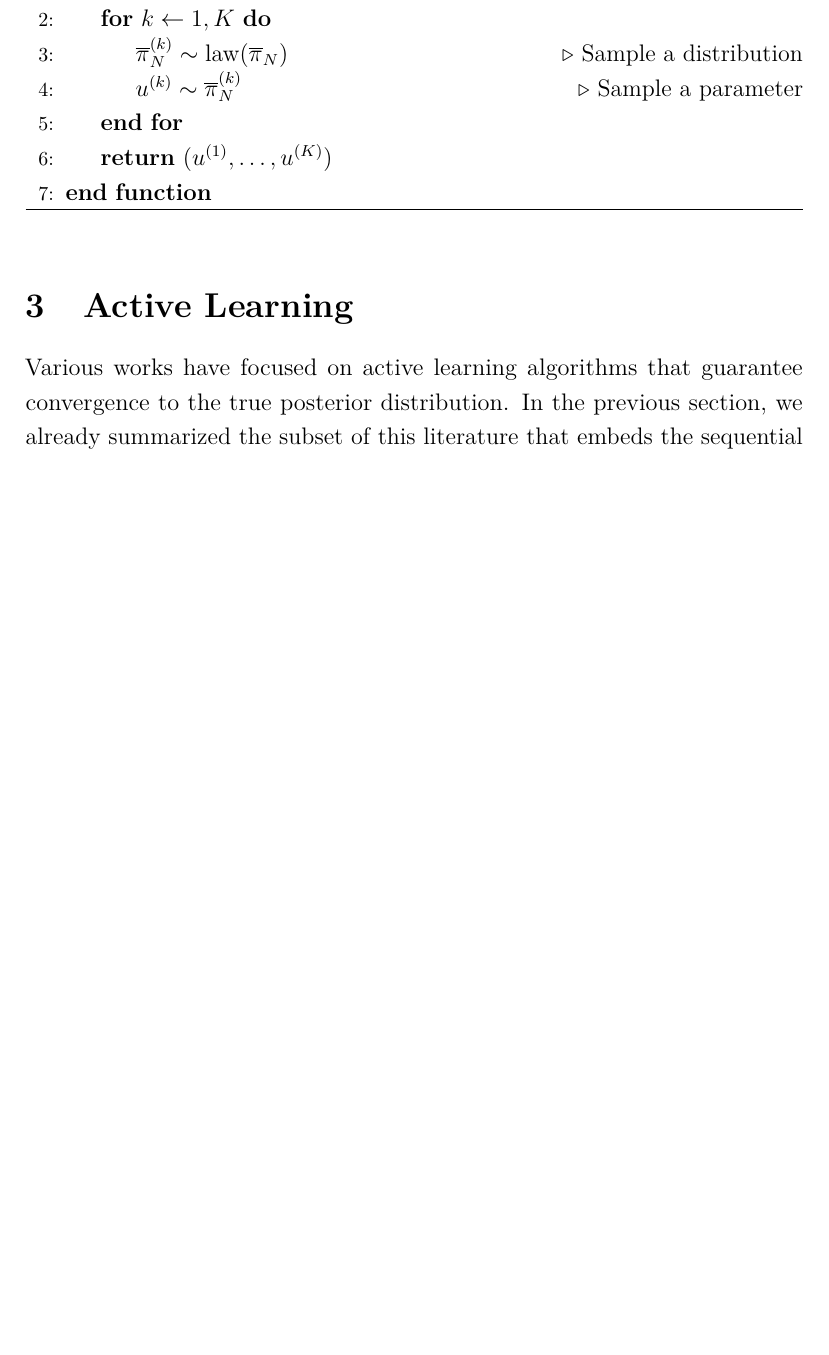
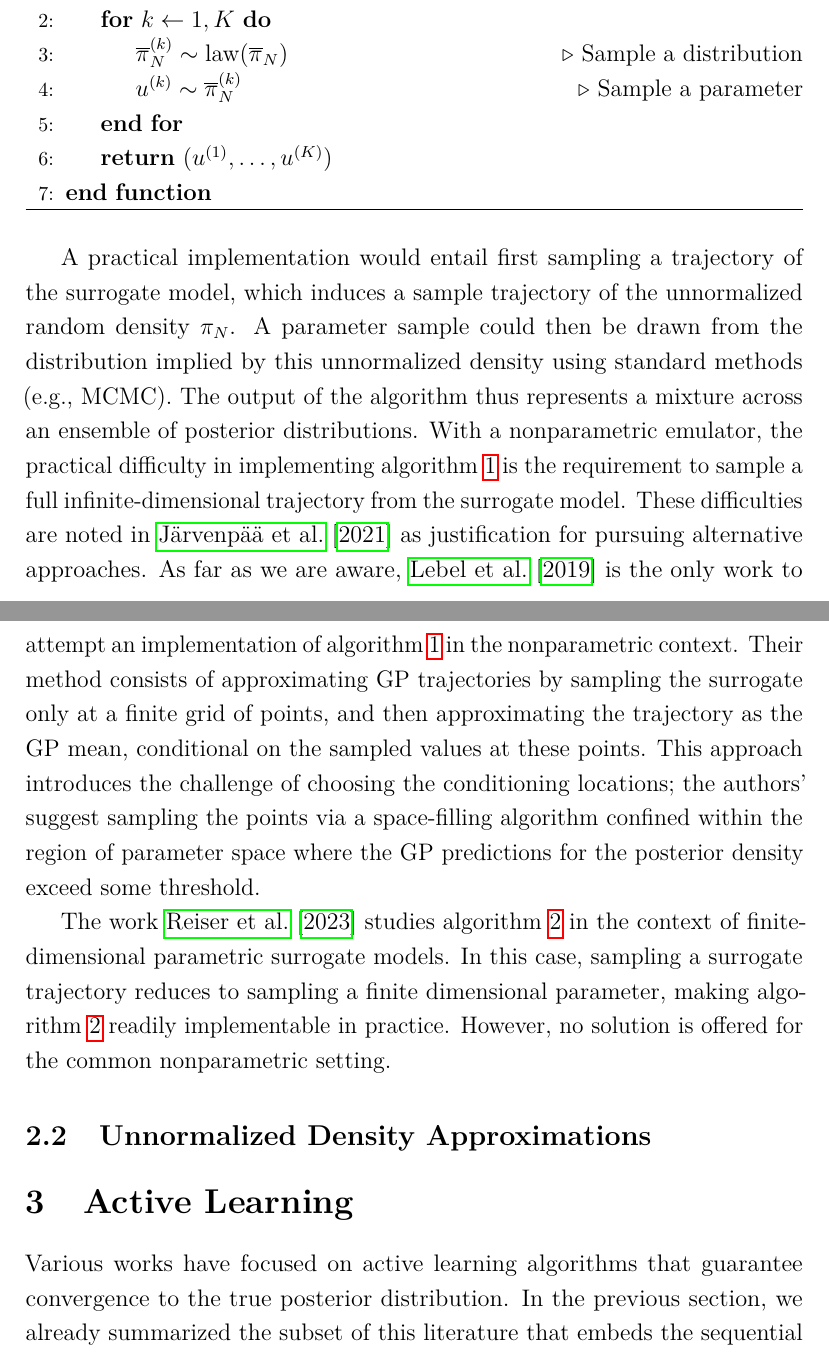
Before and after one commit to arob5/Bayesian-inference-with-surrogates, a LaTeX document (papers/noisy_mcmc_surrogates.tex): part of page 4 of 57 before the commit and two parts of pages 4 and 5 of 58 after it, the two joined at a grey line, cut so that both start at the same text, the shorter picture padded with empty space. Compiled offline with pdfLaTeX.

Commit message:
Summarizing expected posterior method.

```diff
--- a/papers/noisy_mcmc_surrogates.tex
+++ b/papers/noisy_mcmc_surrogates.tex
@@ -156,6 +156,32 @@ be used to draw independent samples from $\llikEmSampDensNorm$.
 	\EndFunction
     \end{algorithmic}
 \end{algorithm}
+
+A practical implementation
+would entail first sampling a trajectory of the surrogate model, which induces a sample
+trajectory of the unnormalized random density $\llikEmRdmDens[\Ndesign]$. A parameter sample
+could then be drawn from the distribution implied by this unnormalized density using standard
+methods (e.g., MCMC). The output of the algorithm thus represents a mixture across an
+ensemble of posterior distributions. With a nonparametric emulator, the practical difficulty in
+implementing \cref{alg:ep} is the requirement to sample a full infinite-dimensional
+trajectory from the surrogate model.
+These difficulties are noted in \citet{VehtariParallelGP} as justification for pursuing alternative
+approaches. As far as we are aware, \citet{trainDynamics} is the only work to attempt an
+implementation of \cref{alg:ep} in the nonparametric context. Their method consists of approximating GP
+trajectories by sampling the surrogate only at a finite grid of points, and then approximating
+the trajectory as the GP mean, conditional on the sampled values at these points.
+This approach introduces the challenge of choosing the conditioning locations; the authors'
+suggest sampling the points via a space-filling algorithm confined within the region of parameter
+space where the GP predictions for the posterior density exceed some threshold.
+
+The work \citet{BurknerSurrogate} studies \cref{alg:sample-approx} in the context of finite-dimensional
+parametric surrogate models. In this case, sampling a surrogate trajectory reduces to sampling a
+finite dimensional parameter, making \cref{alg:sample-approx} readily implementable in practice.
+However, no solution is offered for the common nonparametric setting.
+
+\subsection{Unnormalized Density Approximations}
+
+
 
 
 
```
